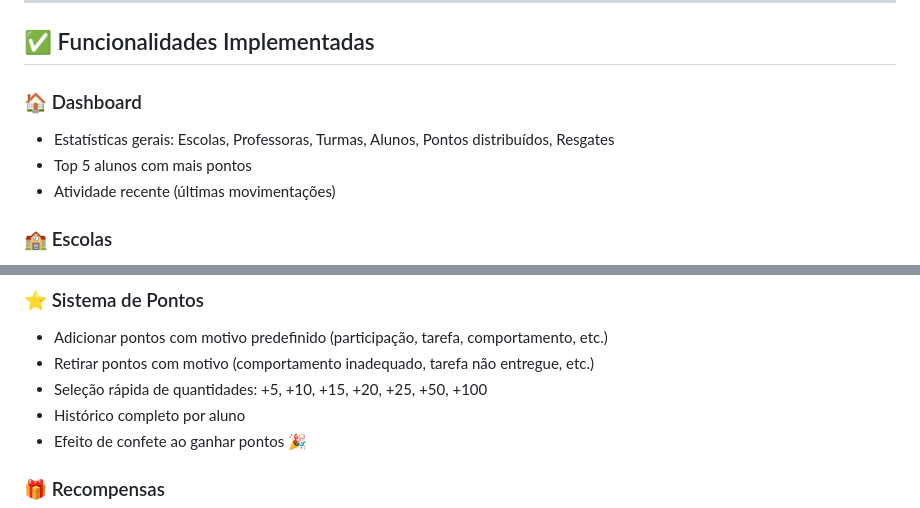
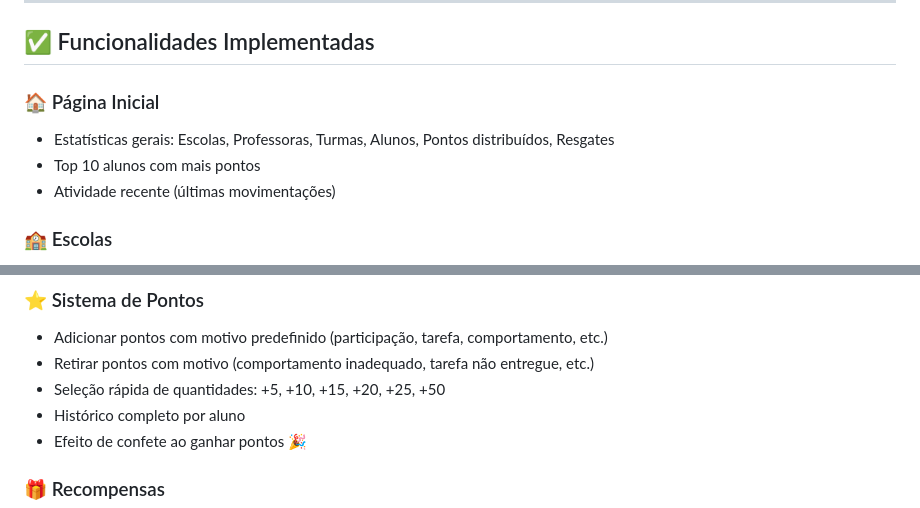
Before and after one commit to Guiferreiracrc/alunodestaqueccvffb, a Markdown page: README.md, 2 parts joined by grey strips. Drawn GitHub-style.

```diff
--- a/README.md
+++ b/README.md
@@ -14,9 +14,9 @@ Aplicativo web para gerenciar pontuação de alunos organizados por **escola**,
 
 ## ✅ Funcionalidades Implementadas
 
-### 🏠 Dashboard
+### 🏠 Página Inicial
 - Estatísticas gerais: Escolas, Professoras, Turmas, Alunos, Pontos distribuídos, Resgates
-- Top 5 alunos com mais pontos
+- Top 10 alunos com mais pontos
 - Atividade recente (últimas movimentações)
 
 ### 🏫 Escolas
@@ -38,7 +38,7 @@ Aplicativo web para gerenciar pontuação de alunos organizados por **escola**,
 ### ⭐ Sistema de Pontos
 - Adicionar pontos com motivo predefinido (participação, tarefa, comportamento, etc.)
 - Retirar pontos com motivo (comportamento inadequado, tarefa não entregue, etc.)
-- Seleção rápida de quantidades: +5, +10, +15, +20, +25, +50, +100
+- Seleção rápida de quantidades: +5, +10, +15, +20, +25, +50
 - Histórico completo por aluno
 - Efeito de confete ao ganhar pontos 🎉
 
```
